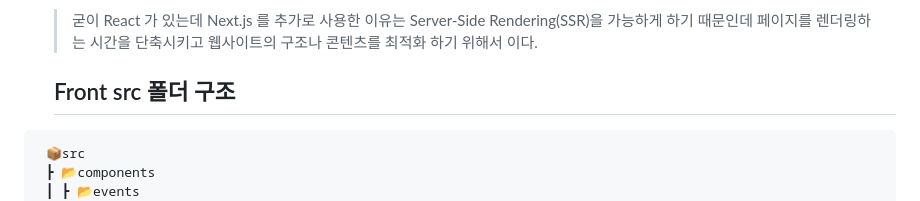
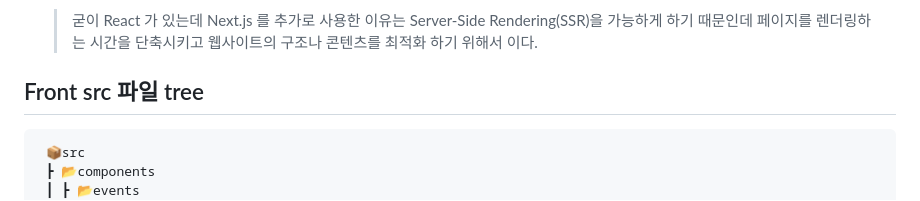
Before and after one commit to ceo7913/Business-Agreement-Project-Newsic, a Markdown page: README.md, the part around the change. Drawn GitHub-style.

````diff
--- a/README.md
+++ b/README.md
@@ -83,7 +83,7 @@ http://ceo7913.github.io/NEWSIC-Project-Front/
 - Next.js 를 사용한 이유?
   > 굳이 React 가 있는데 Next.js 를 추가로 사용한 이유는 Server-Side Rendering(SSR)을 가능하게 하기 때문인데 페이지를 렌더링하는 시간을 단축시키고 웹사이트의 구조나 콘텐츠를 최적화 하기 위해서 이다.
 
-  ## Front src 폴더 구조
+## Front src 파일 tree
 
 ```
  📦src
````
